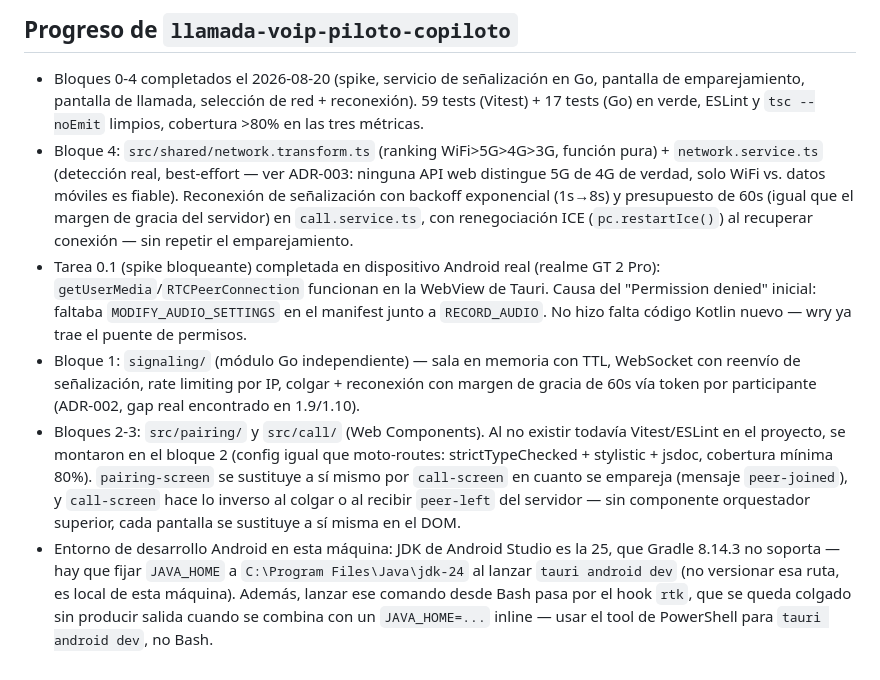
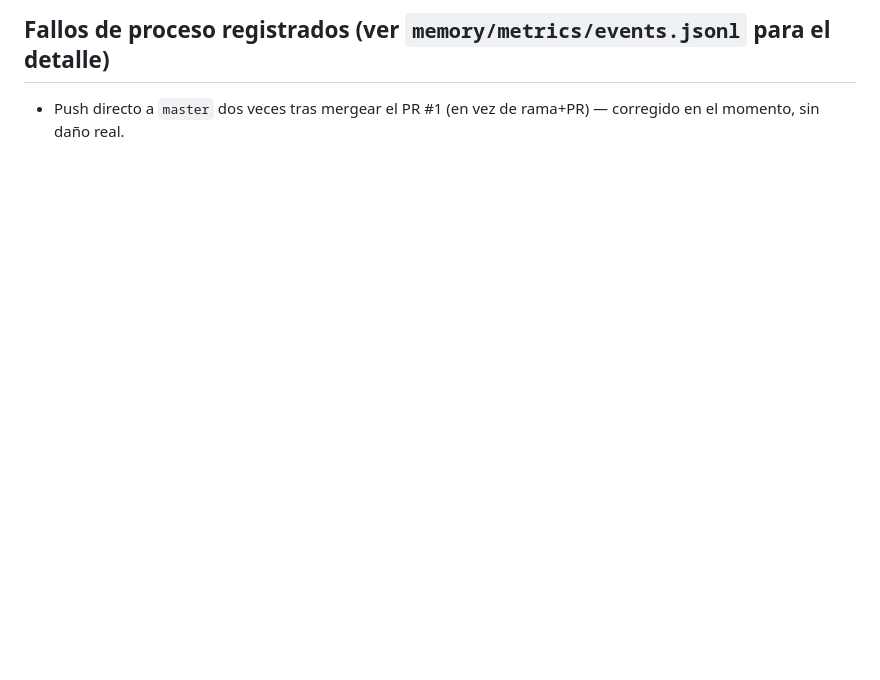
Before and after one commit to GonzaloCarmenado/intercom-app, a Markdown page: memory/context.md, the part around one of its changes. Rendered like a GitHub page; blank space fills up the shorter version.

```diff
--- a/memory/context.md
+++ b/memory/context.md
@@ -47,32 +84,4 @@
 
-## Progreso de `llamada-voip-piloto-copiloto`
-- Bloques 0-4 completados el 2026-08-20 (spike, servicio de señalización en Go,
-  pantalla de emparejamiento, pantalla de llamada, selección de red + reconexión).
-  59 tests (Vitest) + 17 tests (Go) en verde, ESLint y `tsc --noEmit` limpios,
-  cobertura >80% en las tres métricas.
-- Bloque 4: `src/shared/network.transform.ts` (ranking WiFi>5G>4G>3G, función pura) +
-  `network.service.ts` (detección real, best-effort — ver ADR-003: ninguna API web
-  distingue 5G de 4G de verdad, solo WiFi vs. datos móviles es fiable). Reconexión de
-  señalización con backoff exponencial (1s→8s) y presupuesto de 60s (igual que el
-  margen de gracia del servidor) en `call.service.ts`, con renegociación ICE
-  (`pc.restartIce()`) al recuperar conexión — sin repetir el emparejamiento.
-- Tarea 0.1 (spike bloqueante) completada en dispositivo Android real (realme GT 2
-  Pro): `getUserMedia`/`RTCPeerConnection` funcionan en la WebView de Tauri. Causa del
-  "Permission denied" inicial: faltaba `MODIFY_AUDIO_SETTINGS` en el manifest junto a
-  `RECORD_AUDIO`. No hizo falta código Kotlin nuevo — wry ya trae el puente de permisos.
-- Bloque 1: `signaling/` (módulo Go independiente) — sala en memoria con TTL, WebSocket
-  con reenvío de señalización, rate limiting por IP, colgar + reconexión con margen de
-  gracia de 60s vía token por participante (ADR-002, gap real encontrado en 1.9/1.10).
-- Bloques 2-3: `src/pairing/` y `src/call/` (Web Components). Al no existir todavía
-  Vitest/ESLint en el proyecto, se montaron en el bloque 2 (config igual que
-  moto-routes: strictTypeChecked + stylistic + jsdoc, cobertura mínima 80%).
-  `pairing-screen` se sustituye a sí mismo por `call-screen` en cuanto se empareja
-  (mensaje `peer-joined`), y `call-screen` hace lo inverso al colgar o al recibir
-  `peer-left` del servidor — sin componente orquestador superior, cada pantalla se
-  sustituye a sí misma en el DOM.
-- Entorno de desarrollo Android en esta máquina: JDK de Android Studio es la 25, que
-  Gradle 8.14.3 no soporta — hay que fijar `JAVA_HOME` a `C:\Program Files\Java\jdk-24`
-  al lanzar `tauri android dev` (no versionar esa ruta, es local de esta máquina).
-  Además, lanzar ese comando desde Bash pasa por el hook `rtk`, que se queda colgado
-  sin producir salida cuando se combina con un `JAVA_HOME=...` inline — usar el
-  tool de PowerShell para `tauri android dev`, no Bash.
+## Fallos de proceso registrados (ver `memory/metrics/events.jsonl` para el detalle)
+- Push directo a `master` dos veces tras mergear el PR #1 (en vez de rama+PR) —
+  corregido en el momento, sin daño real.
```
Also changed, not shown: other parts of memory/context.md (+73 -36 lines), 1 other file.
